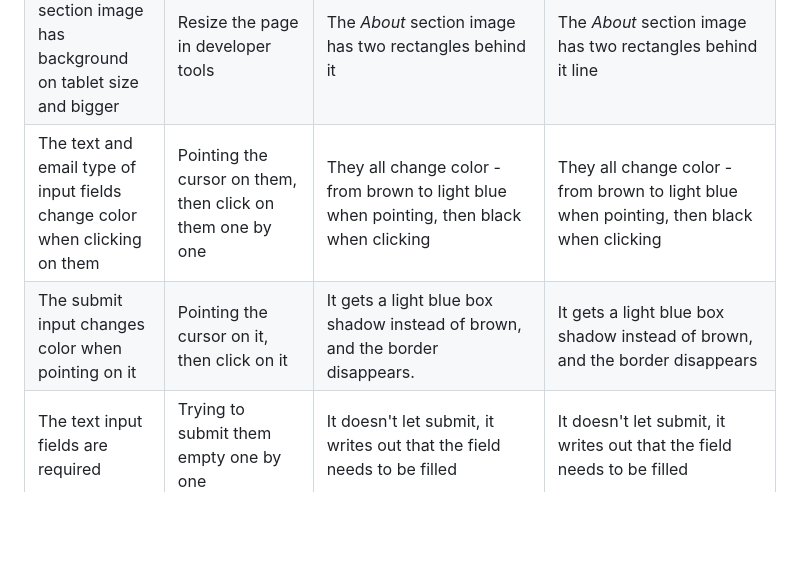
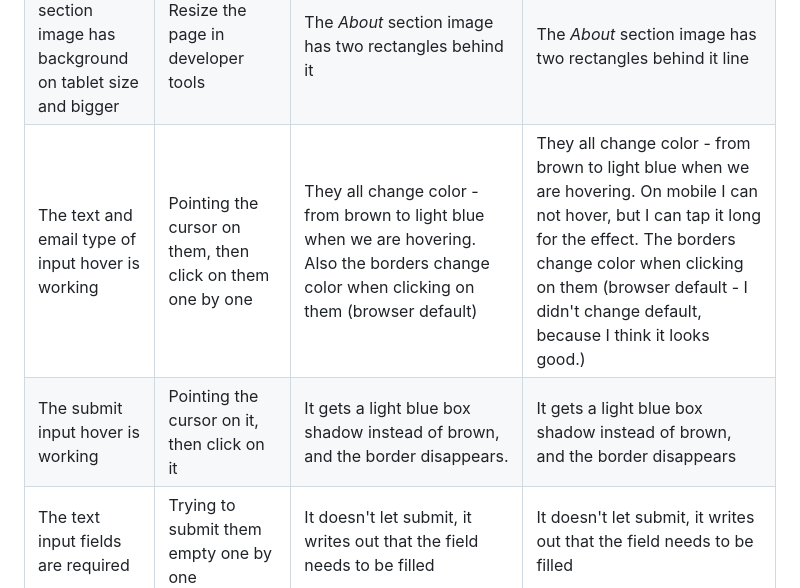
Before and after one commit to saroltah/Yoga-project, a Markdown page: README.md, the part around the change. GitHub-like rendering; blank space fills up the shorter version.

Commit message:
edit readme file for clarity

```diff
--- a/README.md
+++ b/README.md
@@ -212,8 +212,8 @@ Tried on mobile, tablet, laptop and desktop screen view.
 | The menu links change color when clicking on them                                 | Click on the links one by one                                                                                     | They all change color (from black to brown until clicking somewhere else)                          | They all change color (from black to brown until clicking somewhere else)                                                                      |
 | The header layout is different for laptop (or bigger) screens                     | Resize the page in developer tools                                                                                | Logo and menu is in the same line                                                                  | Logo and menu is in the same line                                                                                                              |
 | The _About_ section image has background on tablet size and bigger                | Resize the page in developer tools                                                                                | The _About_ section image has two rectangles behind it                                             | The _About_ section image has two rectangles behind it line                                                                                    |
-| The text and email type of input fields change color when clicking on them        | Pointing the cursor on them, then click on them one by one                                                        | They all change color - from brown to light blue when pointing, then black when clicking           | They all change color - from brown to light blue when pointing, then black when clicking                                                       |
-| The submit input changes color when pointing on it                                | Pointing the cursor on it, then click on it                                                                       | It gets a light blue box shadow instead of brown, and the border disappears.                       | It gets a light blue box shadow instead of brown, and the border disappears                                                                    |
+| The text and email type of input hover is working        | Pointing the cursor on them, then click on them one by one                                                        | They all change color - from brown to light blue when we are hovering. Also the borders change color when clicking on them (browser default)          | They all change color - from brown to light blue when we are hovering. On mobile I can not hover, but I can tap it long for the effect. The borders change color when clicking on them (browser default - I didn't change default, because I think it looks good.)                                                       |
+| The submit input hover is working                                | Pointing the cursor on it, then click on it                                                                       | It gets a light blue box shadow instead of brown, and the border disappears.                       | It gets a light blue box shadow instead of brown, and the border disappears                                                                    |
 | The text input fields are required                                                | Trying to submit them empty one by one                                                                            | It doesn't let submit, it writes out that the field needs to be filled                             | It doesn't let submit, it writes out that the field needs to be filled                                                                         |
 | The email input field is required                                                 | Trying to submit it empty, then without the @, then without anything in front of @, then without anything after @ | It doesn't let submit, it writes out that the field needs to be filled with the right email format | It doesn't let submit, it writes out that the field needs to be filled with the right email format                                             |
 | The submit button is working, and the form attributes are correct                 | Click on _Sign up_ button                                                                                         | It shows the written data on Code Institute's form-dump page                                       | It shows the written data on Code Institute's form-dump page                                                                                   |
```
